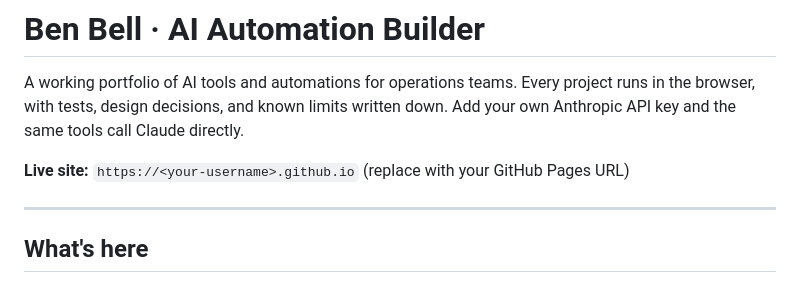
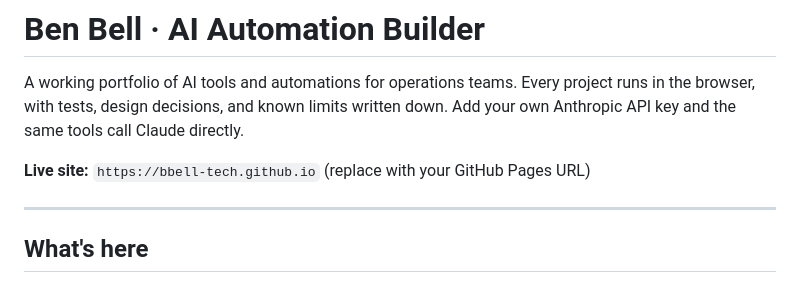
Before and after one commit to bbell-tech/bbell-tech.github.io, a Markdown page: README.md, the part around the change. Drawn GitHub-style.

Commit message:
Update live site URL in README

```diff
--- a/README.md
+++ b/README.md
@@ -2,7 +2,7 @@
 
 A working portfolio of AI tools and automations for operations teams. Every project runs in the browser, with tests, design decisions, and known limits written down. Add your own Anthropic API key and the same tools call Claude directly.
 
-**Live site:** `https://<your-username>.github.io` (replace with your GitHub Pages URL)
+**Live site:** `https://bbell-tech.github.io` (replace with your GitHub Pages URL)
 
 ---
 
```
